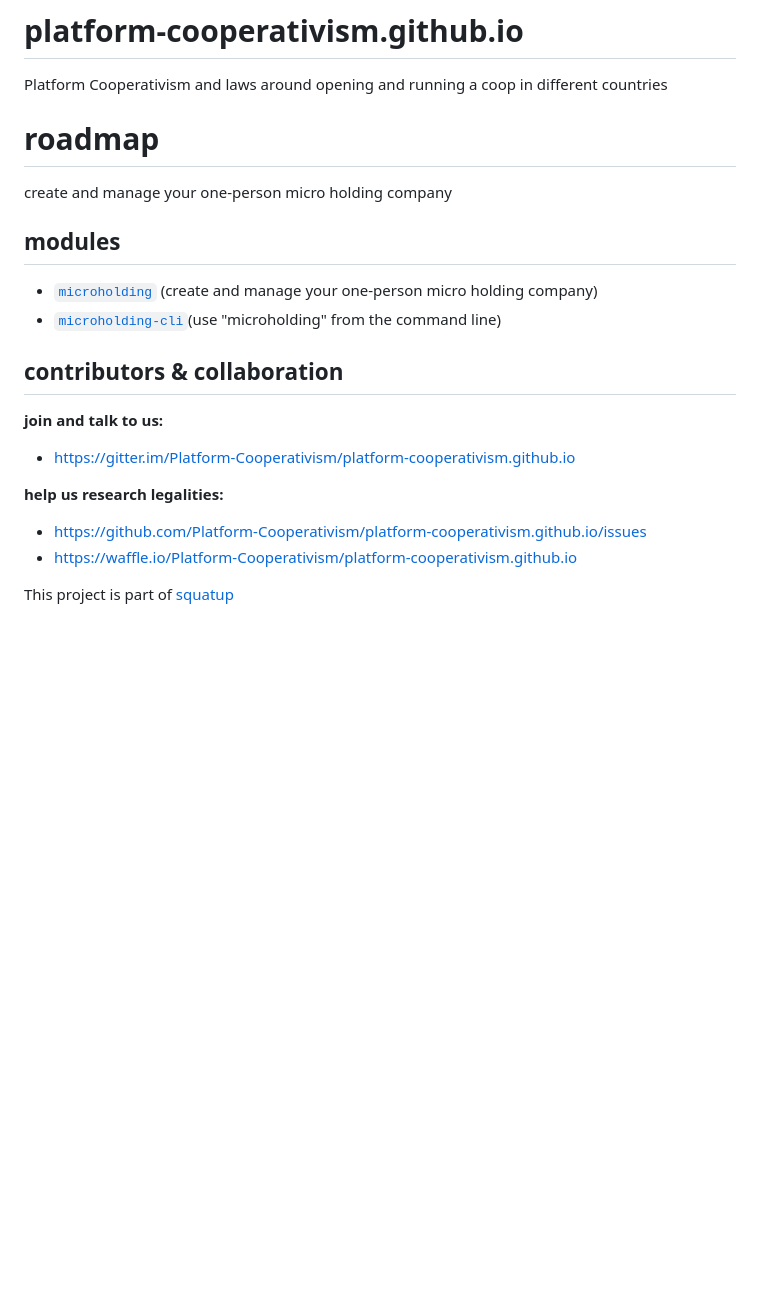
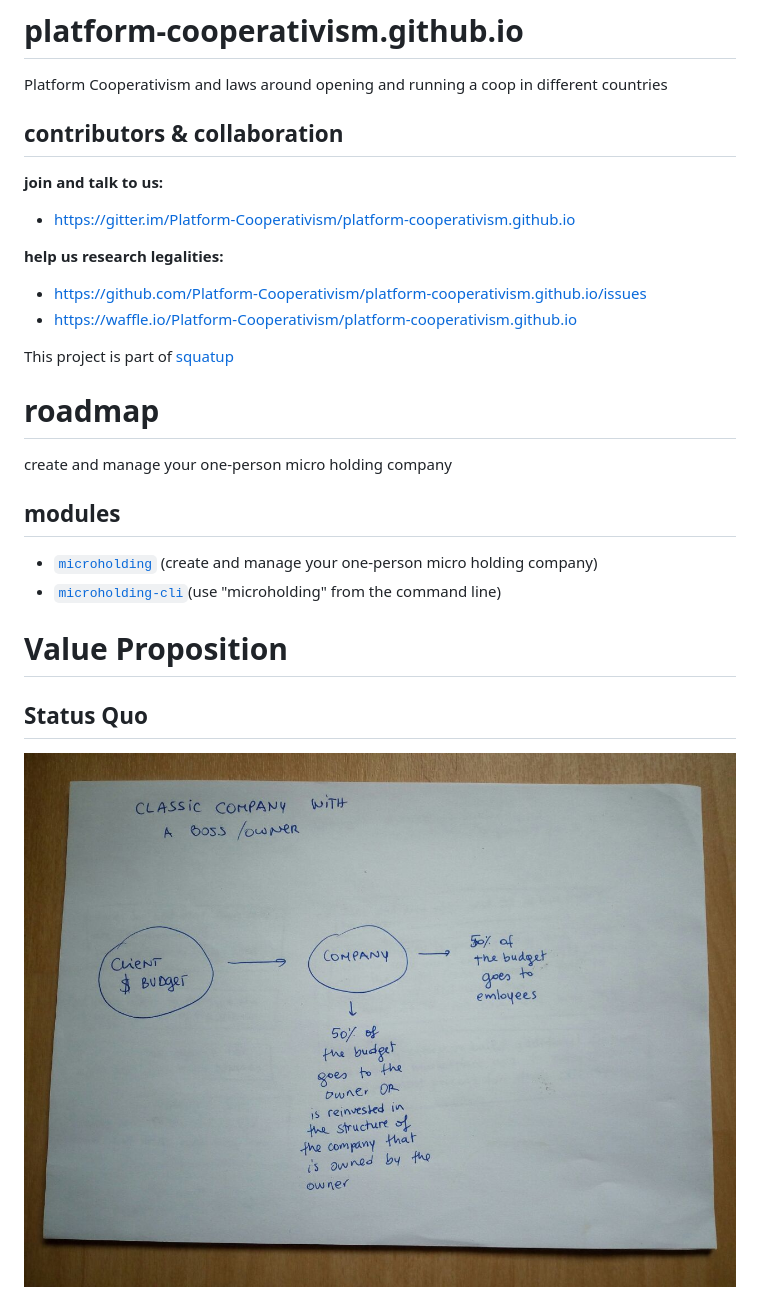
Before and after one commit to Micro-Holding-Co-Ownership/micro-holding-co-ownership.github.io, a Markdown page: README.md, the part around the change printed below. Rendered like a GitHub page; pictures changed too: assets/Classic.jpg (added); blank space fills up the shorter version.

Commit message:
ADD value propostion draft

```diff
--- a/README.md
+++ b/README.md
@@ -1,12 +1,5 @@
 # platform-cooperativism.github.io
 Platform Cooperativism and laws around opening and running a coop in different countries
-
-# roadmap
-create and manage your one-person micro holding company
-
-## modules
-* [`microholding`](https://github.com/Micro-Holding-Cooperativism/microholding) (create and manage your one-person micro holding company)
-* [`microholding-cli`](https://github.com/Micro-Holding-Cooperativism/microholding-cli)(use "microholding" from the command line)
 
 ## contributors & collaboration
 **join and talk to us:**
@@ -17,3 +10,17 @@ create and manage your one-person micro holding company
 * https://waffle.io/Platform-Cooperativism/platform-cooperativism.github.io
 
 This project is part of [squatup](https://github.com/SquatUp/roadmap/issues/6)
+
+# roadmap
+create and manage your one-person micro holding company
+
+## modules
+* [`microholding`](https://github.com/Micro-Holding-Cooperativism/microholding) (create and manage your one-person micro holding company)
+* [`microholding-cli`](https://github.com/Micro-Holding-Cooperativism/microholding-cli)(use "microholding" from the command line)
+
+
+# Value Proposition
+
+## Status Quo
+![status quo](assets/Classic.jpg)
+
```
Also changed, not shown: other parts of README.md (+5 -0 lines), assets/Example_Project.jpg (added), assets/Flow_of_money.jpg (added), assets/Flow_of_shares1.jpg (added), assets/Flow_of_shares2.jpg (added).
